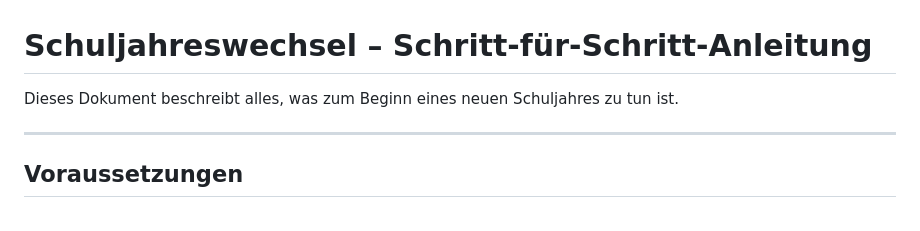
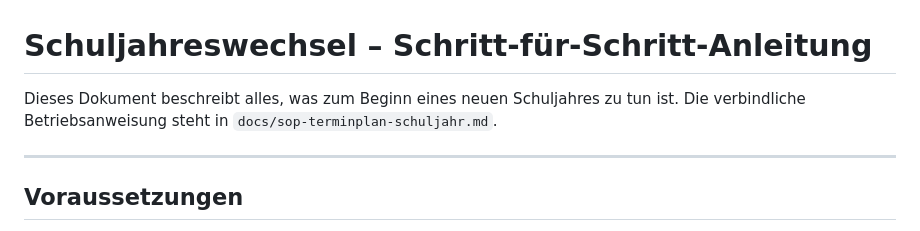
Before and after one commit to juwagn/curriculr-terminplan, a Markdown page: docs/schuljahreswechsel-anleitung.md, the part around the change. Rendered like a GitHub page.

```diff
--- a/docs/schuljahreswechsel-anleitung.md
+++ b/docs/schuljahreswechsel-anleitung.md
@@ -1,6 +1,6 @@
 # Schuljahreswechsel – Schritt-für-Schritt-Anleitung
 
-Dieses Dokument beschreibt alles, was zum Beginn eines neuen Schuljahres zu tun ist.
+Dieses Dokument beschreibt alles, was zum Beginn eines neuen Schuljahres zu tun ist. Die verbindliche Betriebsanweisung steht in `docs/sop-terminplan-schuljahr.md`.
 
 ---
 
```
Also changed, not shown: docs/sop-terminplan-schuljahr.md (added, +194 -0 lines).
